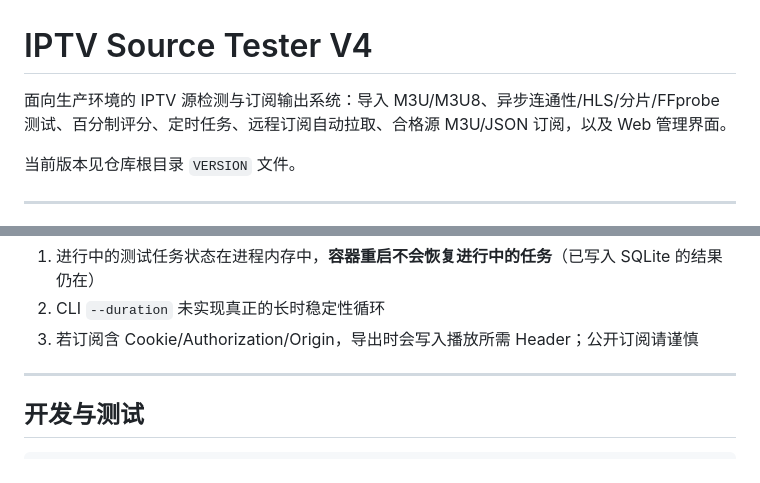
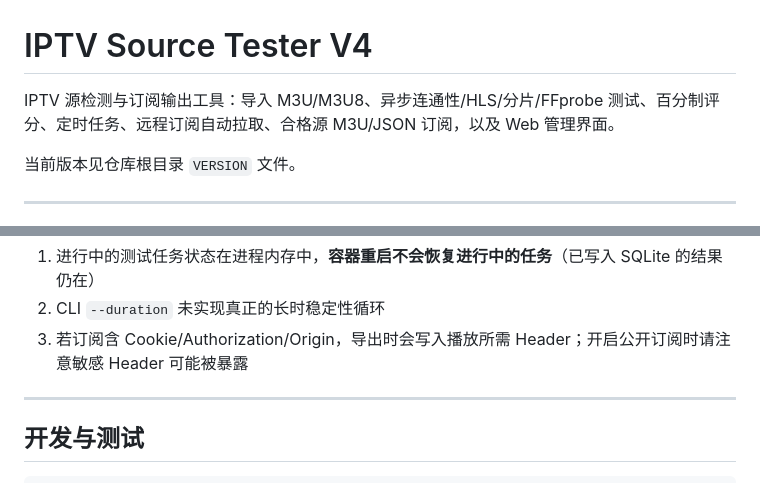
Before and after one commit to zongai/IPTV-Source-Tester, a Markdown page: README.md, 2 parts joined by grey strips. GitHub-like rendering.

Commit message:
docs: remove production-oriented descriptions

```diff
--- a/README.md
+++ b/README.md
@@ -1,6 +1,6 @@
 # IPTV Source Tester V4
 
-面向生产环境的 IPTV 源检测与订阅输出系统：导入 M3U/M3U8、异步连通性/HLS/分片/FFprobe 测试、百分制评分、定时任务、远程订阅自动拉取、合格源 M3U/JSON 订阅，以及 Web 管理界面。
+IPTV 源检测与订阅输出工具：导入 M3U/M3U8、异步连通性/HLS/分片/FFprobe 测试、百分制评分、定时任务、远程订阅自动拉取、合格源 M3U/JSON 订阅，以及 Web 管理界面。
 
 当前版本见仓库根目录 `VERSION` 文件。
 
@@ -228,7 +228,7 @@ PORTAINER.md
 
 1. 进行中的测试任务状态在进程内存中，**容器重启不会恢复进行中的任务**（已写入 SQLite 的结果仍在）
 2. CLI `--duration` 未实现真正的长时稳定性循环
-3. 若订阅含 Cookie/Authorization/Origin，导出时会写入播放所需 Header；公开订阅请谨慎
+3. 若订阅含 Cookie/Authorization/Origin，导出时会写入播放所需 Header；开启公开订阅时请注意敏感 Header 可能被暴露
 
 ---
 
```
Also changed, not shown: AUDIT.md (+1 -1 lines).
